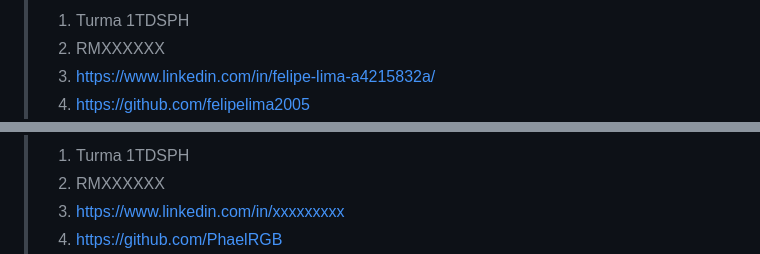
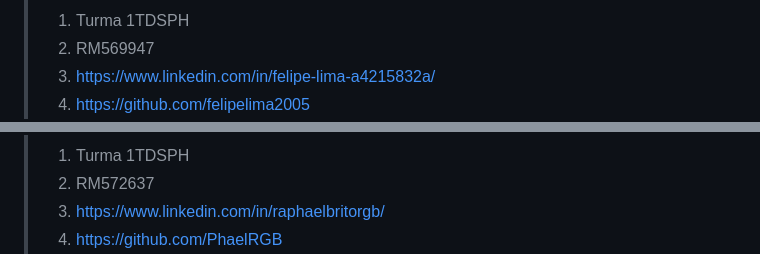
Before and after one commit to Challenge-Next-2026/PostUp, a Markdown page: README.md, 2 parts joined by grey strips. Drawn GitHub-style.

Commit message:
feat: readme alterado nas credenciais

```diff
--- a/README.md
+++ b/README.md
@@ -50,6 +50,6 @@
 > #### Felipe Lima de Oliveira
 > <img src="./front-end/img/image.png" width="200"></img>
 > 1. Turma 1TDSPH
-> 2. RMXXXXXX
+> 2. RM569947
 > 3. <https://www.linkedin.com/in/felipe-lima-a4215832a/>
 > 4. <https://github.com/felipelima2005>
@@ -59,4 +59,4 @@
 > 1. Turma 1TDSPH
-> 2. RMXXXXXX
-> 3. <https://www.linkedin.com/in/xxxxxxxxx>
+> 2. RM572637
+> 3. <https://www.linkedin.com/in/raphaelbritorgb/>
 > 4. <https://github.com/PhaelRGB>
```
Also changed, not shown: other parts of README.md (+3 -3 lines).
